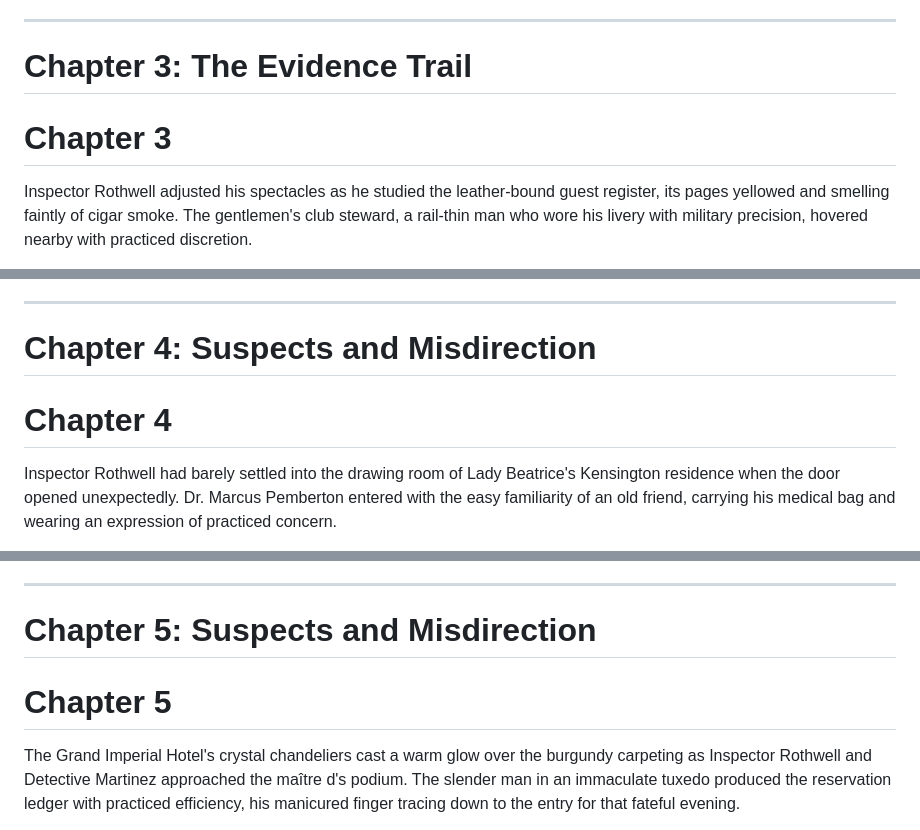
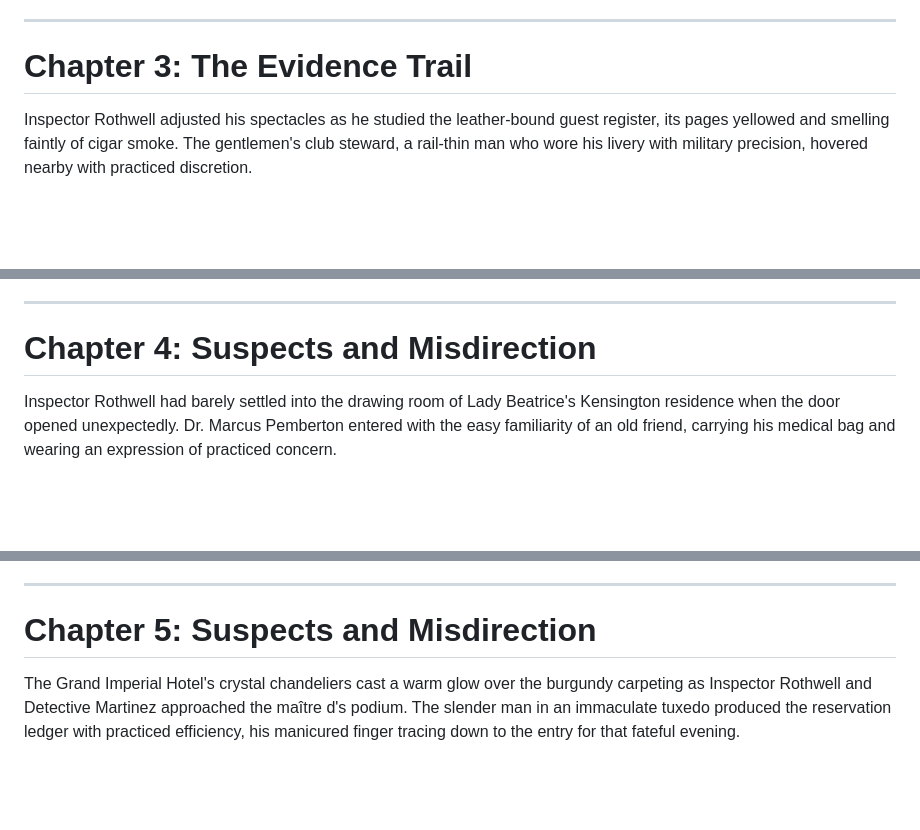
Before and after one commit to ivy3h/7634-s26, a Markdown page: data/final_story.md, 3 parts joined by grey strips. GitHub-like rendering; blank space fills up the shorter version.

```diff
--- a/data/final_story.md
+++ b/data/final_story.md
@@ -91,8 +85,6 @@ Rothwell's gaze sharpened. "Can you describe what you saw?"
 ---
 
 # Chapter 3: The Evidence Trail
-
-# Chapter 3
 
 Inspector Rothwell adjusted his spectacles as he studied the leather-bound guest register, its pages yellowed and smelling faintly of cigar smoke. The gentlemen's club steward, a rail-thin man who wore his livery with military precision, hovered nearby with practiced discretion.
 
@@ -122,8 +114,6 @@ The deflection was smooth, practiced. Too smooth, perhaps.
 
 # Chapter 4: Suspects and Misdirection
 
-# Chapter 4
-
 Inspector Rothwell had barely settled into the drawing room of Lady Beatrice's Kensington residence when the door opened unexpectedly. Dr. Marcus Pemberton entered with the easy familiarity of an old friend, carrying his medical bag and wearing an expression of practiced concern.
 
 "Inspector, Detective Martinez—I hope you don't mind my presence. Lady Beatrice telephoned me earlier, quite distressed about your impending visit. Given her fragile constitution, I thought it prudent to be here." He set his bag down with deliberate care, positioning himself between the detectives and the pale woman seated by the window.
@@ -143,8 +133,6 @@ Pemberton's expression grew somber. "I wanted to be certain. But now, with this
 ---
 
 # Chapter 5: Suspects and Misdirection
-
-# Chapter 5
 
 The Grand Imperial Hotel's crystal chandeliers cast a warm glow over the burgundy carpeting as Inspector Rothwell and Detective Martinez approached the maître d's podium. The slender man in an immaculate tuxedo produced the reservation ledger with practiced efficiency, his manicured finger tracing down to the entry for that fateful evening.
 
```
Also changed, not shown: other parts of data/final_story.md (+16 -34 lines).
